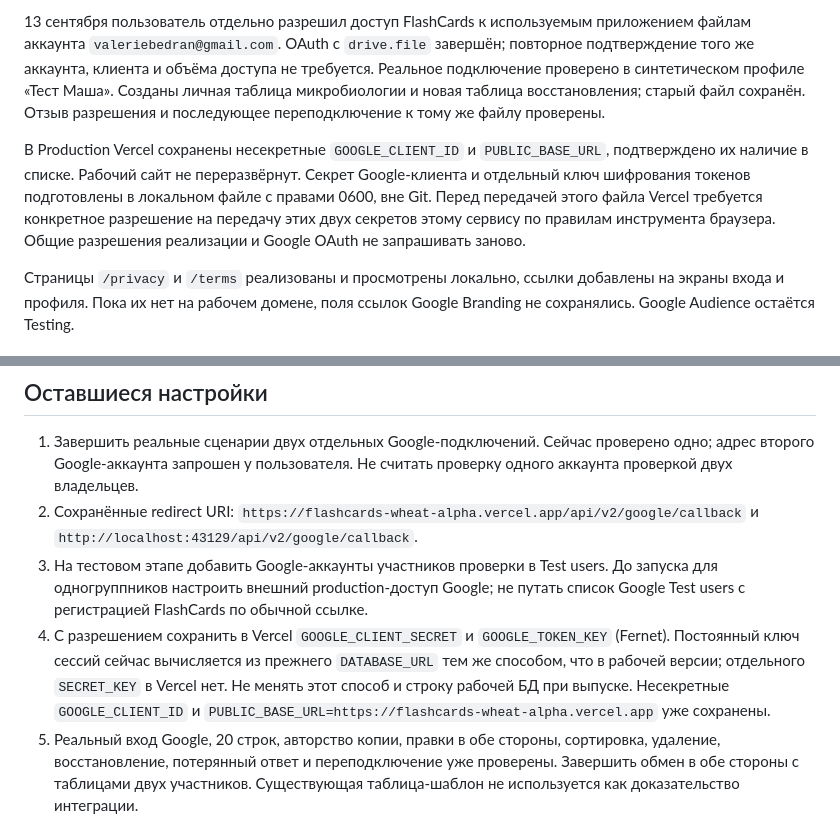
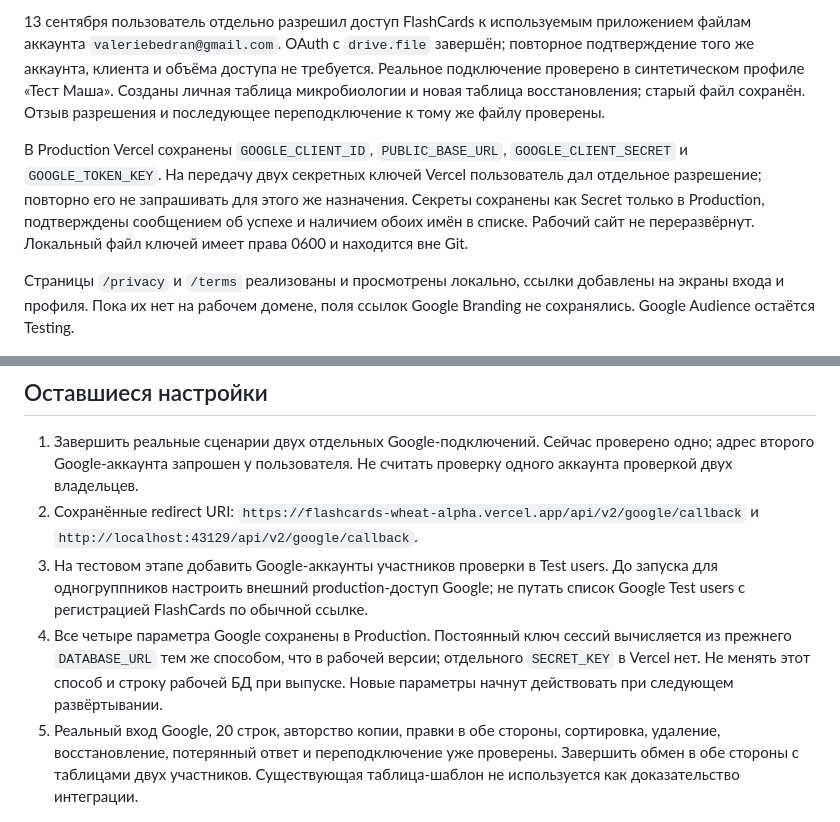
Before and after one commit to ValerieBedranME/flashcards, a Markdown page: docs/google-setup.md, 2 parts joined by grey strips. GitHub-like rendering.

```diff
--- a/docs/google-setup.md
+++ b/docs/google-setup.md
@@ -8,7 +8,7 @@
 
 13 сентября пользователь отдельно разрешил доступ FlashCards к используемым приложением файлам аккаунта `valeriebedran@gmail.com`. OAuth с `drive.file` завершён; повторное подтверждение того же аккаунта, клиента и объёма доступа не требуется. Реальное подключение проверено в синтетическом профиле «Тест Маша». Созданы личная таблица микробиологии и новая таблица восстановления; старый файл сохранён. Отзыв разрешения и последующее переподключение к тому же файлу проверены.
 
-В Production Vercel сохранены несекретные `GOOGLE_CLIENT_ID` и `PUBLIC_BASE_URL`, подтверждено их наличие в списке. Рабочий сайт не переразвёрнут. Секрет Google-клиента и отдельный ключ шифрования токенов подготовлены в локальном файле с правами 0600, вне Git. Перед передачей этого файла Vercel требуется конкретное разрешение на передачу этих двух секретов этому сервису по правилам инструмента браузера. Общие разрешения реализации и Google OAuth не запрашивать заново.
+В Production Vercel сохранены `GOOGLE_CLIENT_ID`, `PUBLIC_BASE_URL`, `GOOGLE_CLIENT_SECRET` и `GOOGLE_TOKEN_KEY`. На передачу двух секретных ключей Vercel пользователь дал отдельное разрешение; повторно его не запрашивать для этого же назначения. Секреты сохранены как Secret только в Production, подтверждены сообщением об успехе и наличием обоих имён в списке. Рабочий сайт не переразвёрнут. Локальный файл ключей имеет права 0600 и находится вне Git.
 
 Страницы `/privacy` и `/terms` реализованы и просмотрены локально, ссылки добавлены на экраны входа и профиля. Пока их нет на рабочем домене, поля ссылок Google Branding не сохранялись. Google Audience остаётся Testing.
 
@@ -17,7 +17,7 @@
 1. Завершить реальные сценарии двух отдельных Google-подключений. Сейчас проверено одно; адрес второго Google-аккаунта запрошен у пользователя. Не считать проверку одного аккаунта проверкой двух владельцев.
 2. Сохранённые redirect URI: `https://flashcards-wheat-alpha.vercel.app/api/v2/google/callback` и `http://localhost:43129/api/v2/google/callback`.
 4. На тестовом этапе добавить Google-аккаунты участников проверки в Test users. До запуска для одногруппников настроить внешний production-доступ Google; не путать список Google Test users с регистрацией FlashCards по обычной ссылке.
-5. С разрешением сохранить в Vercel `GOOGLE_CLIENT_SECRET` и `GOOGLE_TOKEN_KEY` (Fernet). Постоянный ключ сессий сейчас вычисляется из прежнего `DATABASE_URL` тем же способом, что в рабочей версии; отдельного `SECRET_KEY` в Vercel нет. Не менять этот способ и строку рабочей БД при выпуске. Несекретные `GOOGLE_CLIENT_ID` и `PUBLIC_BASE_URL=https://flashcards-wheat-alpha.vercel.app` уже сохранены.
+5. Все четыре параметра Google сохранены в Production. Постоянный ключ сессий вычисляется из прежнего `DATABASE_URL` тем же способом, что в рабочей версии; отдельного `SECRET_KEY` в Vercel нет. Не менять этот способ и строку рабочей БД при выпуске. Новые параметры начнут действовать при следующем развёртывании.
 6. Реальный вход Google, 20 строк, авторство копии, правки в обе стороны, сортировка, удаление, восстановление, потерянный ответ и переподключение уже проверены. Завершить обмен в обе стороны с таблицами двух участников. Существующая таблица-шаблон не используется как доказательство интеграции.
 7. Резервная копия от 13 сентября создана и восстановлена в отдельную пустую базу `flashcards_qa_20260913`; содержимое совпало. Пробный перенос двух реальных профилей сохранил карточки, правки, идентификаторы, авторизацию и SRS. Перед фактическим выпуском обновить резервную копию, если появились новые рабочие данные. Preview должен использовать отдельную базу, чтобы тестовый вход не преобразовал рабочие профили.
 8. После закрытия приёмки опубликовать из `main` и отдельно пройти T24 на фактическом домене. Сейчас рабочий Vercel проверен визуально: версия `19adb64`, статус Ready. Новая ветка туда не отправлялась.
```
Also changed, not shown: PROJECT_RULES.md (+1 -0 lines), docs/test-results.md (+2 -2 lines).
